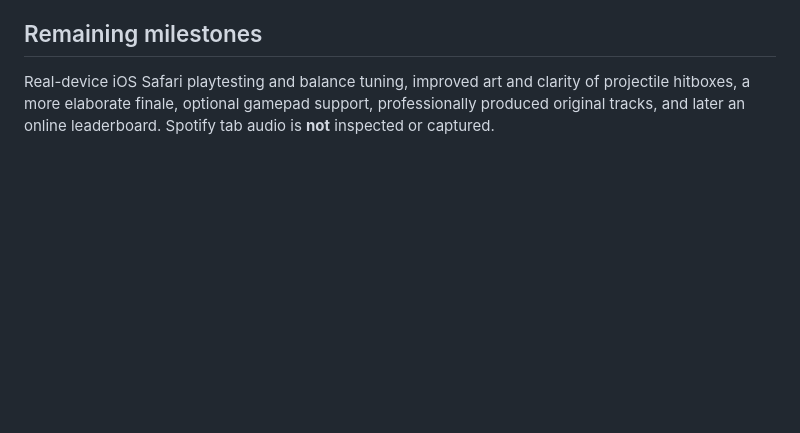
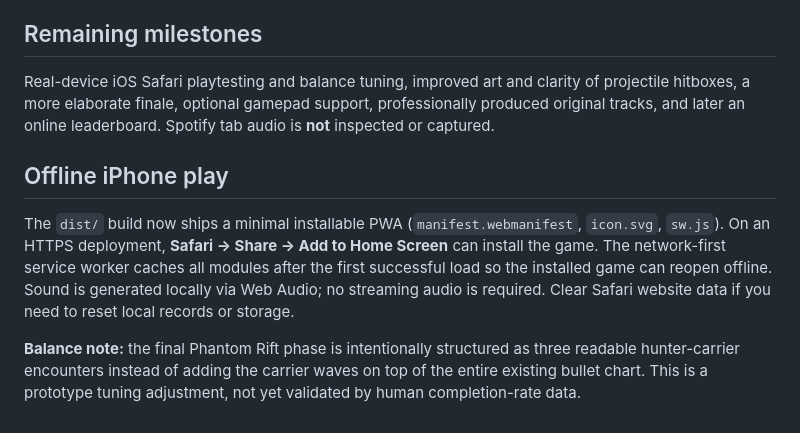
Before and after one commit to statego2/EDM-DODGE, a Markdown page: README.md, the part around the change. GitHub-like rendering; blank space fills up the shorter version.

Commit message:
Document PWA offline support and final-wave balance rationale

```diff
--- a/README.md
+++ b/README.md
@@ -79,3 +79,9 @@ The repository administrator must visit **Settings → Pages → Build and deplo
 ## Remaining milestones
 
 Real-device iOS Safari playtesting and balance tuning, improved art and clarity of projectile hitboxes, a more elaborate finale, optional gamepad support, professionally produced original tracks, and later an online leaderboard. Spotify tab audio is **not** inspected or captured.
+
+## Offline iPhone play
+
+The `dist/` build now ships a minimal installable PWA (`manifest.webmanifest`, `icon.svg`, `sw.js`). On an HTTPS deployment, **Safari → Share → Add to Home Screen** can install the game. The network-first service worker caches all modules after the first successful load so the installed game can reopen offline. Sound is generated locally via Web Audio; no streaming audio is required. Clear Safari website data if you need to reset local records or storage.
+
+**Balance note:** the final Phantom Rift phase is intentionally structured as three readable hunter-carrier encounters instead of adding the carrier waves on top of the entire existing bullet chart. This is a prototype tuning adjustment, not yet validated by human completion-rate data.
```
